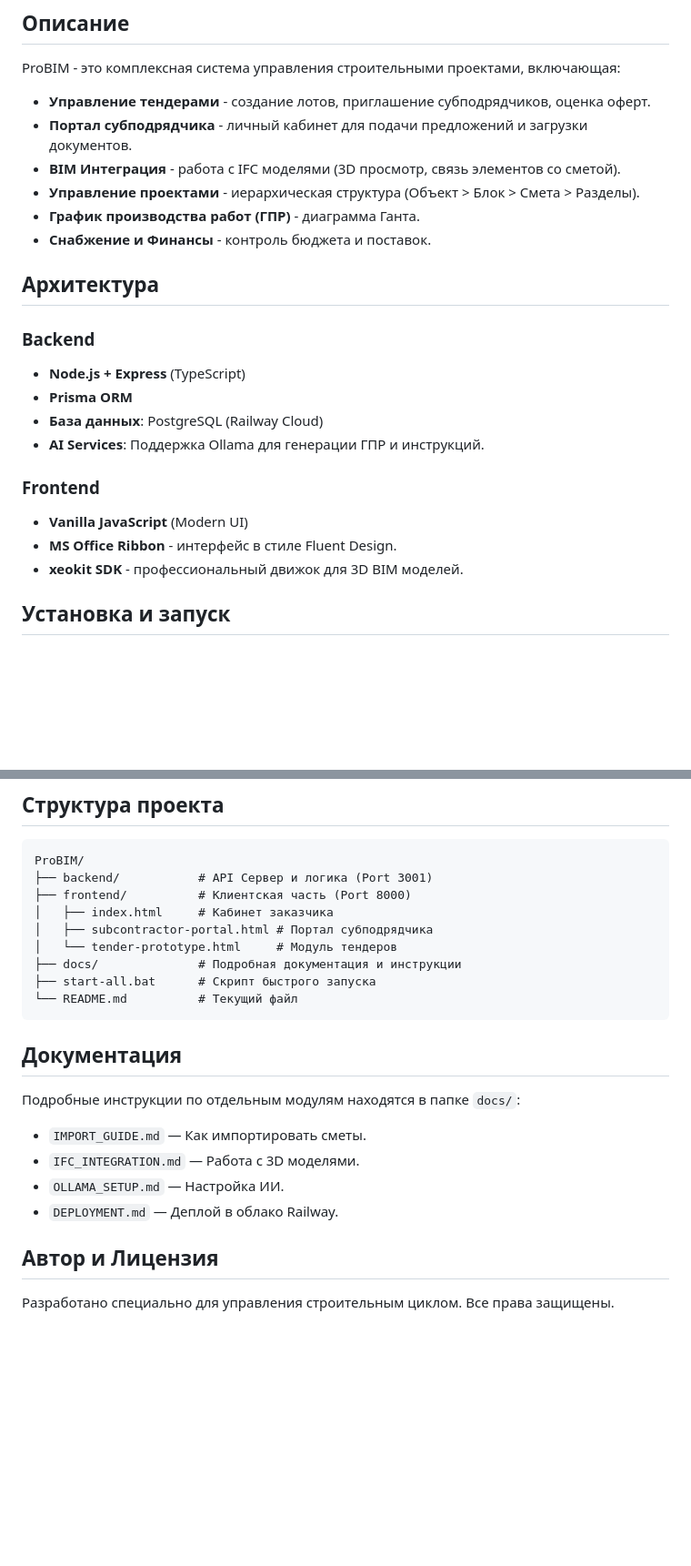
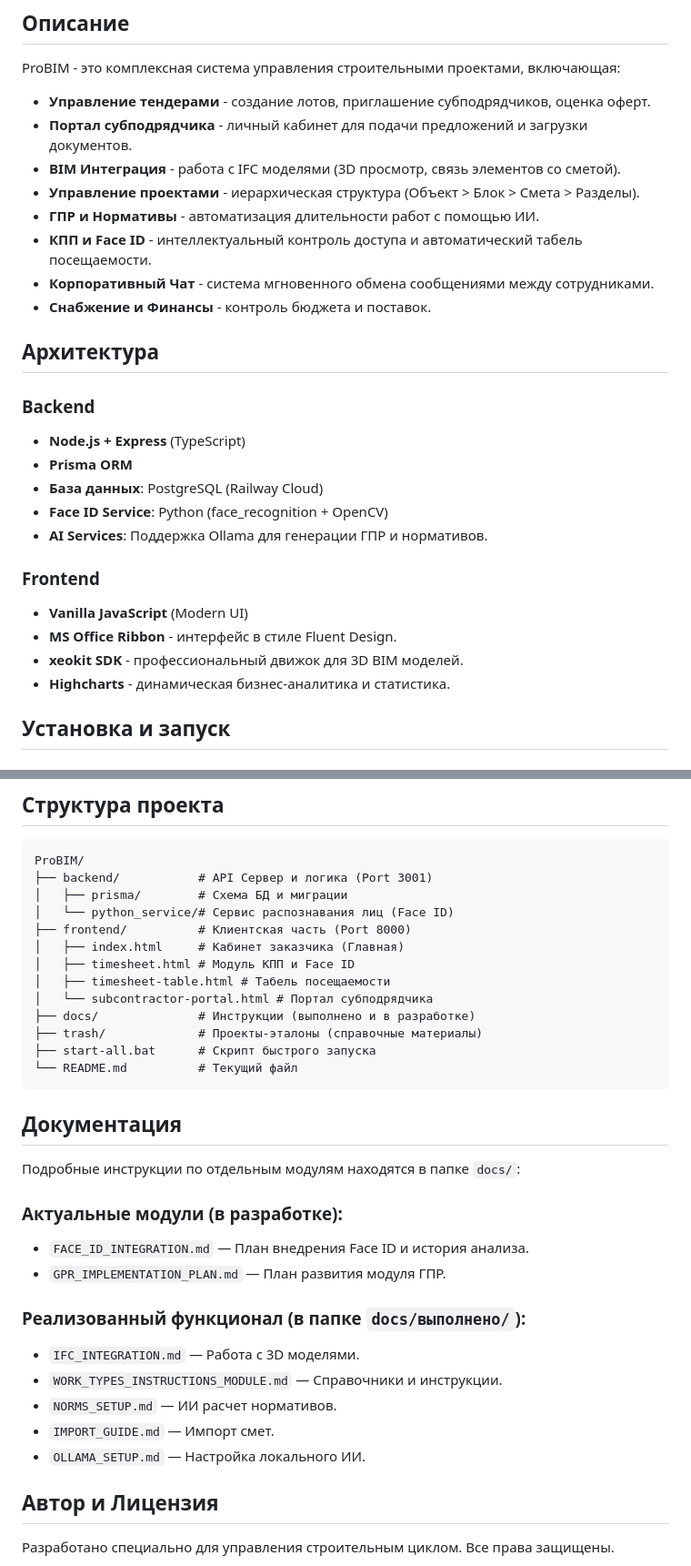
Before and after one commit to Alisher1994/Pro_build_v1, a Markdown page: README.md, 2 parts joined by grey strips. Shown at 91% size. Rendered like a GitHub page; blank space fills up the shorter version.

Commit message:
Update README with new modules and documentation structure

````diff
--- a/README.md
+++ b/README.md
@@ -8,7 +8,9 @@ ProBIM - это комплексная система управления ст
 - **Портал субподрядчика** - личный кабинет для подачи предложений и загрузки документов.
 - **BIM Интеграция** - работа с IFC моделями (3D просмотр, связь элементов со сметой).
 - **Управление проектами** - иерархическая структура (Объект > Блок > Смета > Разделы).
-- **График производства работ (ГПР)** - диаграмма Ганта.
+- **ГПР и Нормативы** - автоматизация длительности работ с помощью ИИ.
+- **КПП и Face ID** - интеллектуальный контроль доступа и автоматический табель посещаемости.
+- **Корпоративный Чат** - система мгновенного обмена сообщениями между сотрудниками.
 - **Снабжение и Финансы** - контроль бюджета и поставок.
 
 ## Архитектура
@@ -17,12 +19,14 @@ ProBIM - это комплексная система управления ст
 - **Node.js + Express** (TypeScript)
 - **Prisma ORM**
 - **База данных**: PostgreSQL (Railway Cloud)
-- **AI Services**: Поддержка Ollama для генерации ГПР и инструкций.
+- **Face ID Service**: Python (face_recognition + OpenCV)
+- **AI Services**: Поддержка Ollama для генерации ГПР и нормативов.
 
 ### Frontend
 - **Vanilla JavaScript** (Modern UI)
 - **MS Office Ribbon** - интерфейс в стиле Fluent Design.
 - **xeokit SDK** - профессиональный движок для 3D BIM моделей.
+- **Highcharts** - динамическая бизнес-аналитика и статистика.
 
 ## Установка и запуск
 
@@ -43,21 +47,32 @@ ProBIM - это комплексная система управления ст
 ```
 ProBIM/
 ├── backend/           # API Сервер и логика (Port 3001)
+│   ├── prisma/        # Схема БД и миграции
+│   └── python_service/# Сервис распознавания лиц (Face ID)
 ├── frontend/          # Клиентская часть (Port 8000)
-│   ├── index.html     # Кабинет заказчика
-│   ├── subcontractor-portal.html # Портал субподрядчика
-│   └── tender-prototype.html     # Модуль тендеров
-├── docs/              # Подробная документация и инструкции
+│   ├── index.html     # Кабинет заказчика (Главная)
+│   ├── timesheet.html # Модуль КПП и Face ID
+│   ├── timesheet-table.html # Табель посещаемости
+│   └── subcontractor-portal.html # Портал субподрядчика
+├── docs/              # Инструкции (выполнено и в разработке)
+├── trash/             # Проекты-эталоны (справочные материалы)
 ├── start-all.bat      # Скрипт быстрого запуска
 └── README.md          # Текущий файл
 ```
 
 ## Документация
 Подробные инструкции по отдельным модулям находятся в папке `docs/`:
-- `IMPORT_GUIDE.md` — Как импортировать сметы.
+
+### Актуальные модули (в разработке):
+- `FACE_ID_INTEGRATION.md` — План внедрения Face ID и история анализа.
+- `GPR_IMPLEMENTATION_PLAN.md` — План развития модуля ГПР.
+
+### Реализованный функционал (в папке `docs/выполнено/`):
 - `IFC_INTEGRATION.md` — Работа с 3D моделями.
-- `OLLAMA_SETUP.md` — Настройка ИИ.
-- `DEPLOYMENT.md` — Деплой в облако Railway.
+- `WORK_TYPES_INSTRUCTIONS_MODULE.md` — Справочники и инструкции.
+- `NORMS_SETUP.md` — ИИ расчет нормативов.
+- `IMPORT_GUIDE.md` — Импорт смет.
+- `OLLAMA_SETUP.md` — Настройка локального ИИ.
 
 ## Автор и Лицензия
 Разработано специально для управления строительным циклом. Все права защищены.
````
